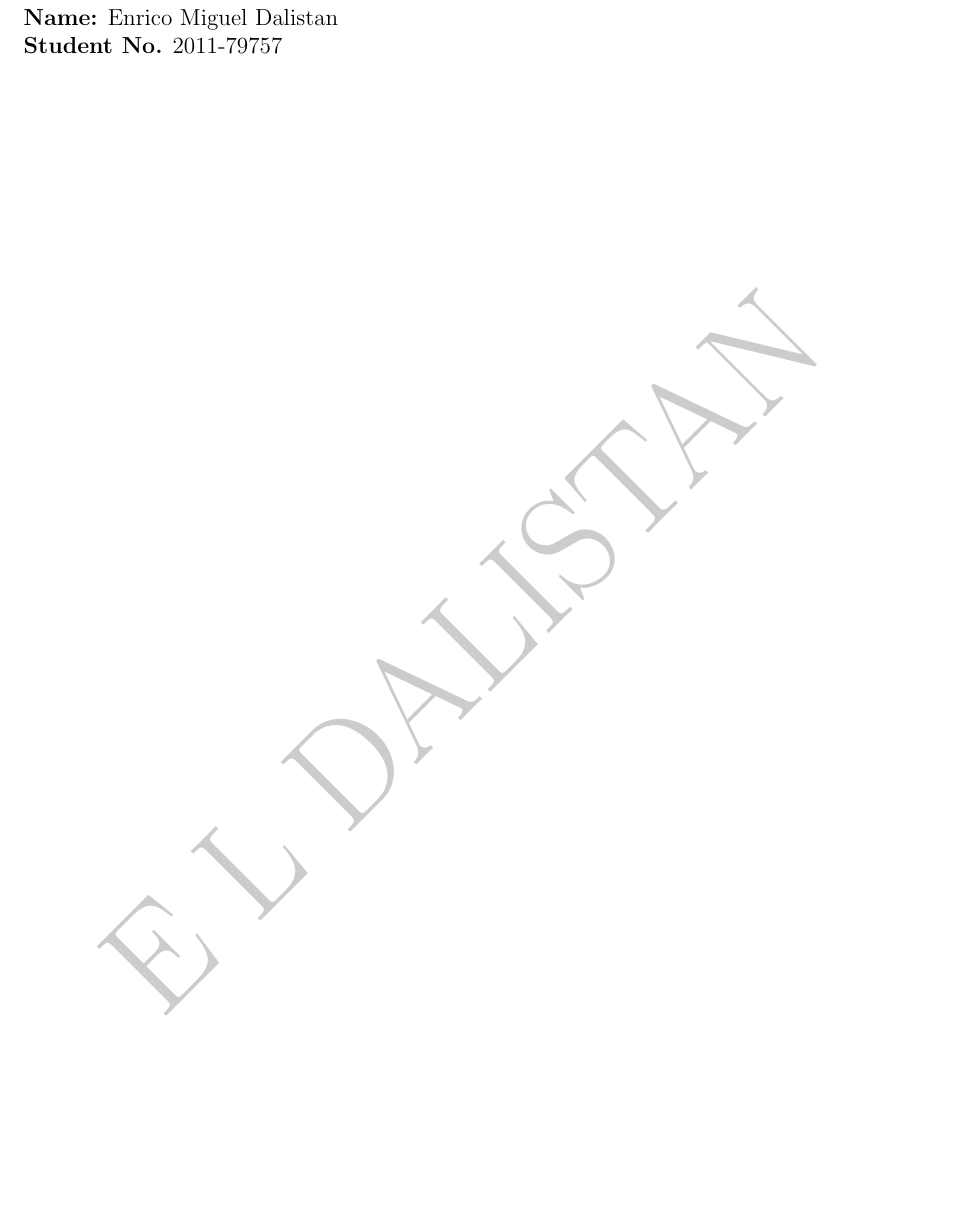
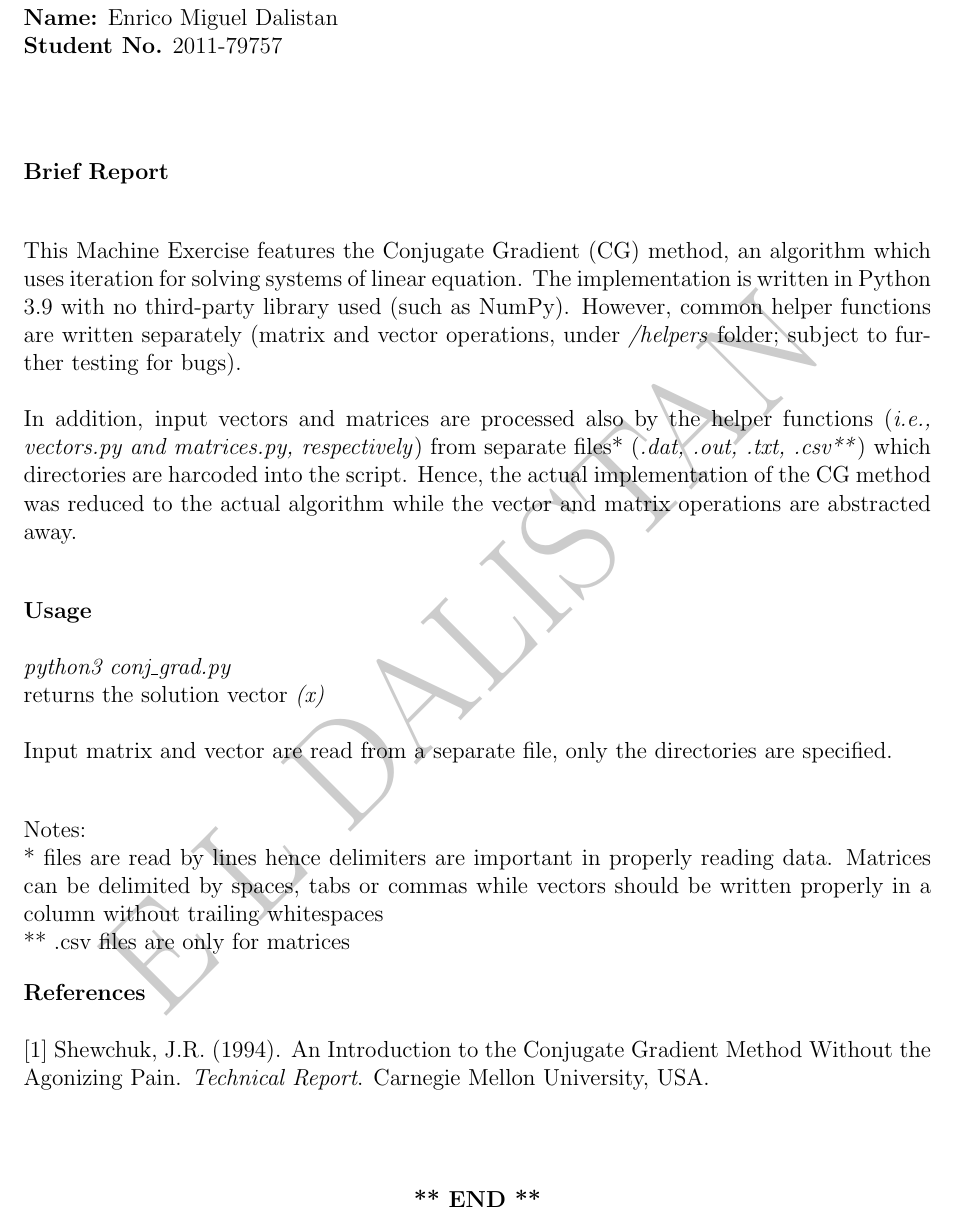
Before and after one commit to Icomanman/code-297, a LaTeX document (MX1/report/mx1_report.tex): part of the page, cut so that both start at the same text, the shorter picture padded with empty space. Compiled offline with pdfLaTeX.

Commit message:
feat: added mx1 report.

```diff
--- a/MX1/report/mx1_report.tex
+++ b/MX1/report/mx1_report.tex
@@ -21,7 +21,58 @@
 \noindent \textbf{CE297 - MX1} \\
 \textbf{Name:} \noindent Enrico Miguel Dalistan \\
 \textbf{Student No.} \noindent 2011-79757\\
+
 \bigskip
 \bigskip
 \bigskip
+
+\noindent \textbf{Brief Report}\\
+
+\bigskip
+
+\noindent This Machine Exercise features the Conjugate Gradient (CG) method,
+an algorithm which uses iteration for solving systems of linear equation.
+The implementation is written in Python 3.9 with no third-party library used
+(such as NumPy). However, common helper functions are written separately
+(matrix and vector operations, under \textit{/helpers} folder;
+subject to further testing for bugs).\\
+
+\noindent In addition, input vectors and matrices are processed also by the helper
+functions (\textit{i.e., vectors.py and matrices.py, respectively}) from separate files*
+(\textit{.dat, .out, .txt, .csv**}) which directories are harcoded into the script.
+Hence, the actual implementation of the CG method was reduced to the actual algorithm
+while the vector and matrix operations are abstracted away.\\
+
+\bigskip
+
+\noindent \textbf{Usage}\\
+
+\noindent \textit{python3 conj\_grad.py}\\
+\noindent returns the solution vector \textit{(x)}\\
+
+\noindent Input matrix and vector are read from a separate file, only the directories
+are specified.\\
+
+\bigskip
+
+\noindent Notes:\\
+\noindent * files are read by lines hence delimiters are important in properly reading data.
+Matrices can be delimited by spaces, tabs or commas while vectors should be written properly
+in a column without trailing whitespaces\\
+\noindent ** .csv files are only for matrices
+
+\bigskip
+
+\noindent \textbf{References}\\
+
+\noindent [1] Shewchuk, J.R. (1994). An Introduction to the Conjugate Gradient Method Without the Agonizing Pain.
+\textit{Technical Report}. Carnegie Mellon University, USA.
+
+\bigskip
+\bigskip
+\bigskip
+
+\begin{center}
+    \textbf{** END **}
+\end{center}
 \end{document}
```
